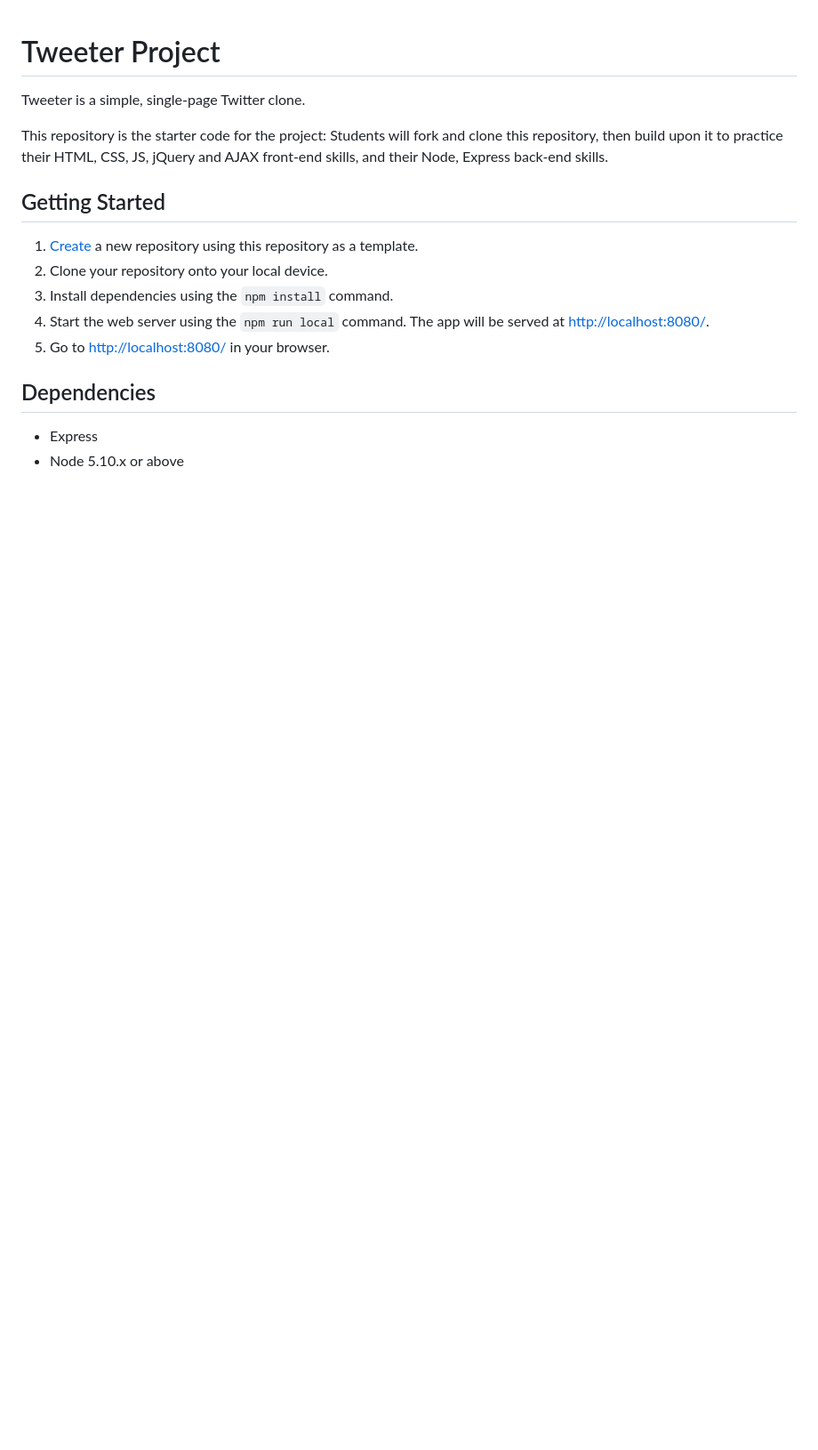
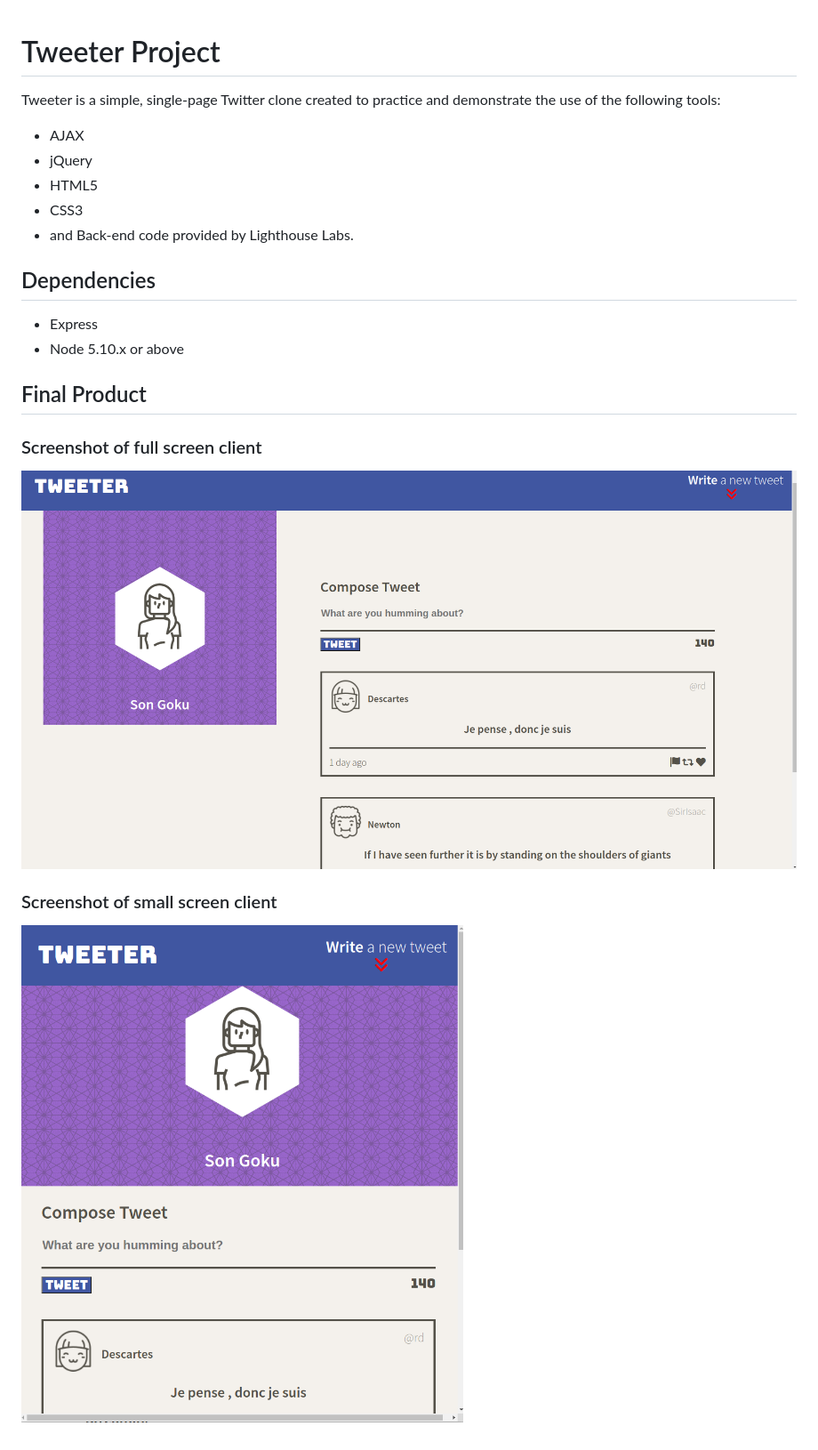
Before and after one commit to Mbtj/tweeter, a Markdown page: README.md, the part around the change. Shown: that part at 89% size. GitHub-like rendering; pictures changed too: docs/full-screen.png (added), docs/small-screen.png (added); blank space fills up the shorter version.

```diff
--- a/README.md
+++ b/README.md
@@ -1,18 +1,22 @@
 # Tweeter Project
 
-Tweeter is a simple, single-page Twitter clone.
-
-This repository is the starter code for the project: Students will fork and clone this repository, then build upon it to practice their HTML, CSS, JS, jQuery and AJAX front-end skills, and their Node, Express back-end skills.
-
-## Getting Started
-
-1. [Create](https://docs.github.com/en/repositories/creating-and-managing-repositories/creating-a-repository-from-a-template) a new repository using this repository as a template.
-2. Clone your repository onto your local device.
-3. Install dependencies using the `npm install` command.
-3. Start the web server using the `npm run local` command. The app will be served at <http://localhost:8080/>.
-4. Go to <http://localhost:8080/> in your browser.
+Tweeter is a simple, single-page Twitter clone created to practice and demonstrate the use of the following tools:
+- AJAX
+- jQuery
+- HTML5
+- CSS3
+- and Back-end code provided by Lighthouse Labs.
 
 ## Dependencies
 
 - Express
 - Node 5.10.x or above
+
+## Final Product
+
+### Screenshot of full screen client
+![Screenshot of screen](/docs/full-screen.png)
+
+
+### Screenshot of small screen client
+![Screenshot of short screen](/docs/small-screen.png)
```
